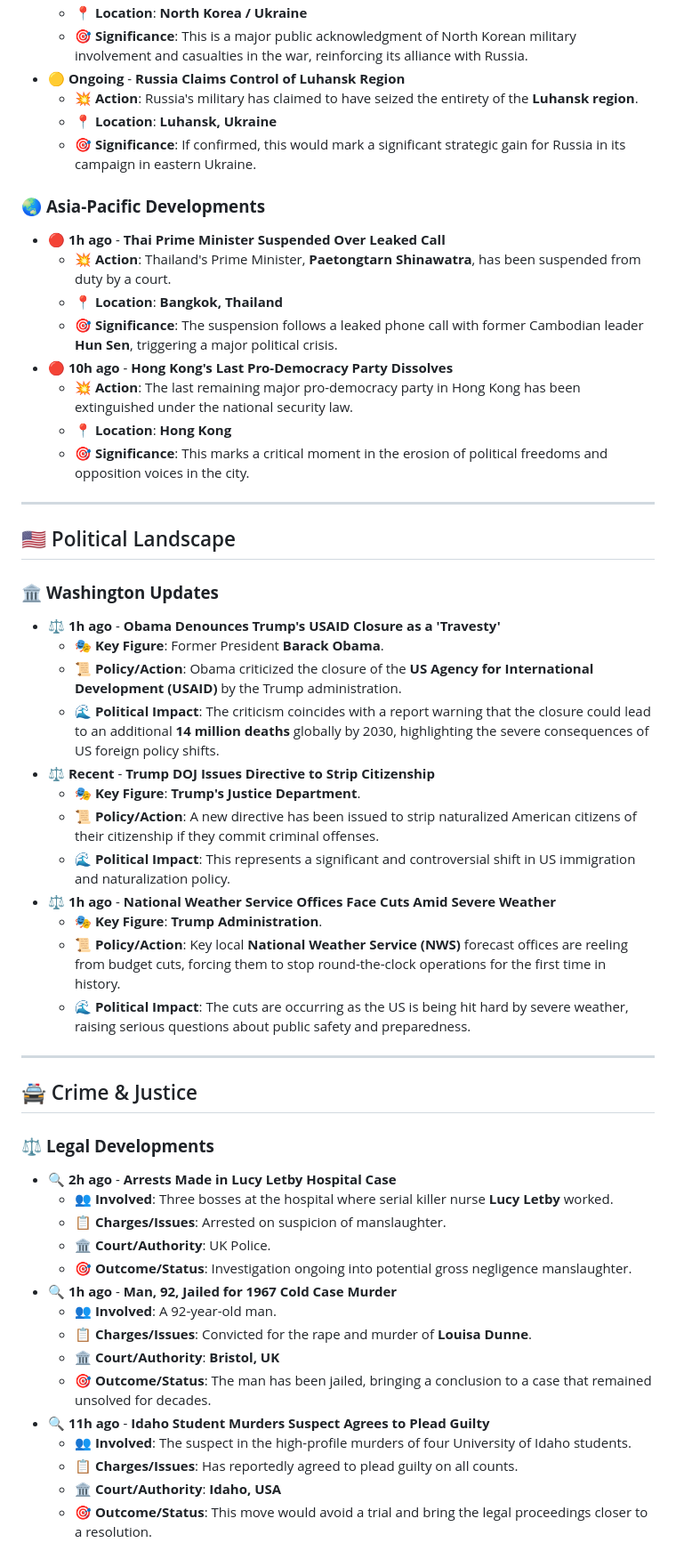
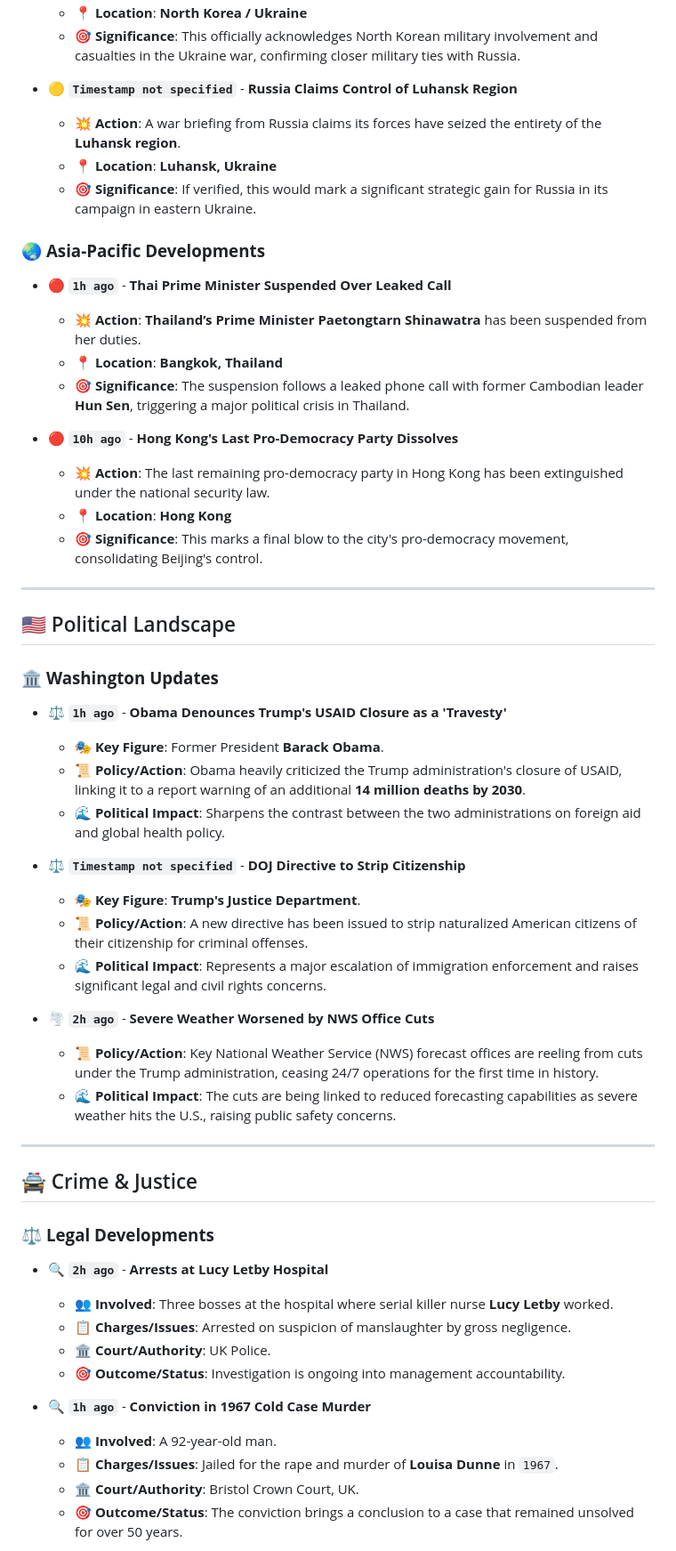
Before and after one commit to Yacine20elfadili/NewsBlog, a Markdown page: News/01-07-2025_News.md, the part around the change printed below. Shown: that part at 89% size. Drawn GitHub-style.

```diff
--- a/News/01-07-2025_News.md
+++ b/News/01-07-2025_News.md
@@ -45,56 +48,55 @@ The global landscape is dominated by a marathon **US Senate vote** on a pivotal
   - 📍 **Location**: **North Korea / Ukraine**
-  - 🎯 **Significance**: This is a major public acknowledgment of North Korean military involvement and casualties in the war, reinforcing its alliance with Russia.
-- **🟡 Ongoing** - **Russia Claims Control of Luhansk Region**
-  - 💥 **Action**: Russia's military has claimed to have seized the entirety of the **Luhansk region**.
+  - 🎯 **Significance**: This officially acknowledges North Korean military involvement and casualties in the Ukraine war, confirming closer military ties with Russia.
+
+- **🟡 `Timestamp not specified`** - **Russia Claims Control of Luhansk Region**
+  - 💥 **Action**: A war briefing from Russia claims its forces have seized the entirety of the **Luhansk region**.
   - 📍 **Location**: **Luhansk, Ukraine**
-  - 🎯 **Significance**: If confirmed, this would mark a significant strategic gain for Russia in its campaign in eastern Ukraine.
+  - 🎯 **Significance**: If verified, this would mark a significant strategic gain for Russia in its campaign in eastern Ukraine.
 
 ### 🌏 **Asia-Pacific Developments**
-- **🔴 1h ago** - **Thai Prime Minister Suspended Over Leaked Call**
-  - 💥 **Action**: Thailand's Prime Minister, **Paetongtarn Shinawatra**, has been suspended from duty by a court.
+- **🔴 `1h ago`** - **Thai Prime Minister Suspended Over Leaked Call**
+  - 💥 **Action**: **Thailand’s Prime Minister Paetongtarn Shinawatra** has been suspended from her duties.
   - 📍 **Location**: **Bangkok, Thailand**
-  - 🎯 **Significance**: The suspension follows a leaked phone call with former Cambodian leader **Hun Sen**, triggering a major political crisis.
-- **🔴 10h ago** - **Hong Kong's Last Pro-Democracy Party Dissolves**
-  - 💥 **Action**: The last remaining major pro-democracy party in Hong Kong has been extinguished under the national security law.
+  - 🎯 **Significance**: The suspension follows a leaked phone call with former Cambodian leader **Hun Sen**, triggering a major political crisis in Thailand.
+
+- **🔴 `10h ago`** - **Hong Kong's Last Pro-Democracy Party Dissolves**
+  - 💥 **Action**: The last remaining pro-democracy party in Hong Kong has been extinguished under the national security law.
   - 📍 **Location**: **Hong Kong**
-  - 🎯 **Significance**: This marks a critical moment in the erosion of political freedoms and opposition voices in the city.
+  - 🎯 **Significance**: This marks a final blow to the city's pro-democracy movement, consolidating Beijing's control.
 
 ---
 
 ## 🇺🇸 Political Landscape
 
 ### 🏛️ **Washington Updates**
-- **⚖️ 1h ago** - **Obama Denounces Trump's USAID Closure as a 'Travesty'**
+- **⚖️ `1h ago`** - **Obama Denounces Trump's USAID Closure as a 'Travesty'**
   - 🎭 **Key Figure**: Former President **Barack Obama**.
-  - 📜 **Policy/Action**: Obama criticized the closure of the **US Agency for International Development (USAID)** by the Trump administration.
-  - 🌊 **Political Impact**: The criticism coincides with a report warning that the closure could lead to an additional **14 million deaths** globally by 2030, highlighting the severe consequences of US foreign policy shifts.
-- **⚖️ Recent** - **Trump DOJ Issues Directive to Strip Citizenship**
+  - 📜 **Policy/Action**: Obama heavily criticized the Trump administration's closure of USAID, linking it to a report warning of an additional **14 million deaths by 2030**.
+  - 🌊 **Political Impact**: Sharpens the contrast between the two administrations on foreign aid and global health policy.
+
+- **⚖️ `Timestamp not specified`** - **DOJ Directive to Strip Citizenship**
   - 🎭 **Key Figure**: **Trump's Justice Department**.
-  - 📜 **Policy/Action**: A new directive has been issued to strip naturalized American citizens of their citizenship if they commit criminal offenses.
-  - 🌊 **Political Impact**: This represents a significant and controversial shift in US immigration and naturalization policy.
-- **⚖️ 1h ago** - **National Weather Service Offices Face Cuts Amid Severe Weather**
-  - 🎭 **Key Figure**: **Trump Administration**.
-  - 📜 **Policy/Action**: Key local **National Weather Service (NWS)** forecast offices are reeling from budget cuts, forcing them to stop round-the-clock operations for the first time in history.
-  - 🌊 **Political Impact**: The cuts are occurring as the US is being hit hard by severe weather, raising serious questions about public safety and preparedness.
+  - 📜 **Policy/Action**: A new directive has been issued to strip naturalized American citizens of their citizenship for criminal offenses.
+  - 🌊 **Political Impact**: Represents a major escalation of immigration enforcement and raises significant legal and civil rights concerns.
+
+- **🌪️ `2h ago`** - **Severe Weather Worsened by NWS Office Cuts**
+  - 📜 **Policy/Action**: Key National Weather Service (NWS) forecast offices are reeling from cuts under the Trump administration, ceasing 24/7 operations for the first time in history.
+  - 🌊 **Political Impact**: The cuts are being linked to reduced forecasting capabilities as severe weather hits the U.S., raising public safety concerns.
 
 ---
 
 ## 🚔 Crime & Justice
 
 ### ⚖️ **Legal Developments**
-- **🔍 2h ago** - **Arrests Made in Lucy Letby Hospital Case**
+- **🔍 `2h ago`** - **Arrests at Lucy Letby Hospital**
   - 👥 **Involved**: Three bosses at the hospital where serial killer nurse **Lucy Letby** worked.
-  - 📋 **Charges/Issues**: Arrested on suspicion of manslaughter.
+  - 📋 **Charges/Issues**: Arrested on suspicion of manslaughter by gross negligence.
   - 🏛️ **Court/Authority**: UK Police.
-  - 🎯 **Outcome/Status**: Investigation ongoing into potential gross negligence manslaughter.
-- **🔍 1h ago** - **Man, 92, Jailed for 1967 Cold Case Murder**
+  - 🎯 **Outcome/Status**: Investigation is ongoing into management accountability.
+
+- **🔍 `1h ago`** - **Conviction in 1967 Cold Case Murder**
   - 👥 **Involved**: A 92-year-old man.
-  - 📋 **Charges/Issues**: Convicted for the rape and murder of **Louisa Dunne**.
-  - 🏛️ **Court/Authority**: **Bristol, UK**
-  - 🎯 **Outcome/Status**: The man has been jailed, bringing a conclusion to a case that remained unsolved for decades.
-- **🔍 11h ago** - **Idaho Student Murders Suspect Agrees to Plead Guilty**
-  - 👥 **Involved**: The suspect in the high-profile murders of four University of Idaho students.
-  - 📋 **Charges/Issues**: Has reportedly agreed to plead guilty on all counts.
-  - 🏛️ **Court/Authority**: **Idaho, USA**
-  - 🎯 **Outcome/Status**: This move would avoid a trial and bring the legal proceedings closer to a resolution.
+  - 📋 **Charges/Issues**: Jailed for the rape and murder of **Louisa Dunne** in `1967`.
+  - 🏛️ **Court/Authority**: Bristol Crown Court, UK.
+  - 🎯 **Outcome/Status**: The conviction brings a conclusion to a case that remained unsolved for over 50 years.
 
```
Also changed, not shown: other parts of News/01-07-2025_News.md (+38 -47 lines).
